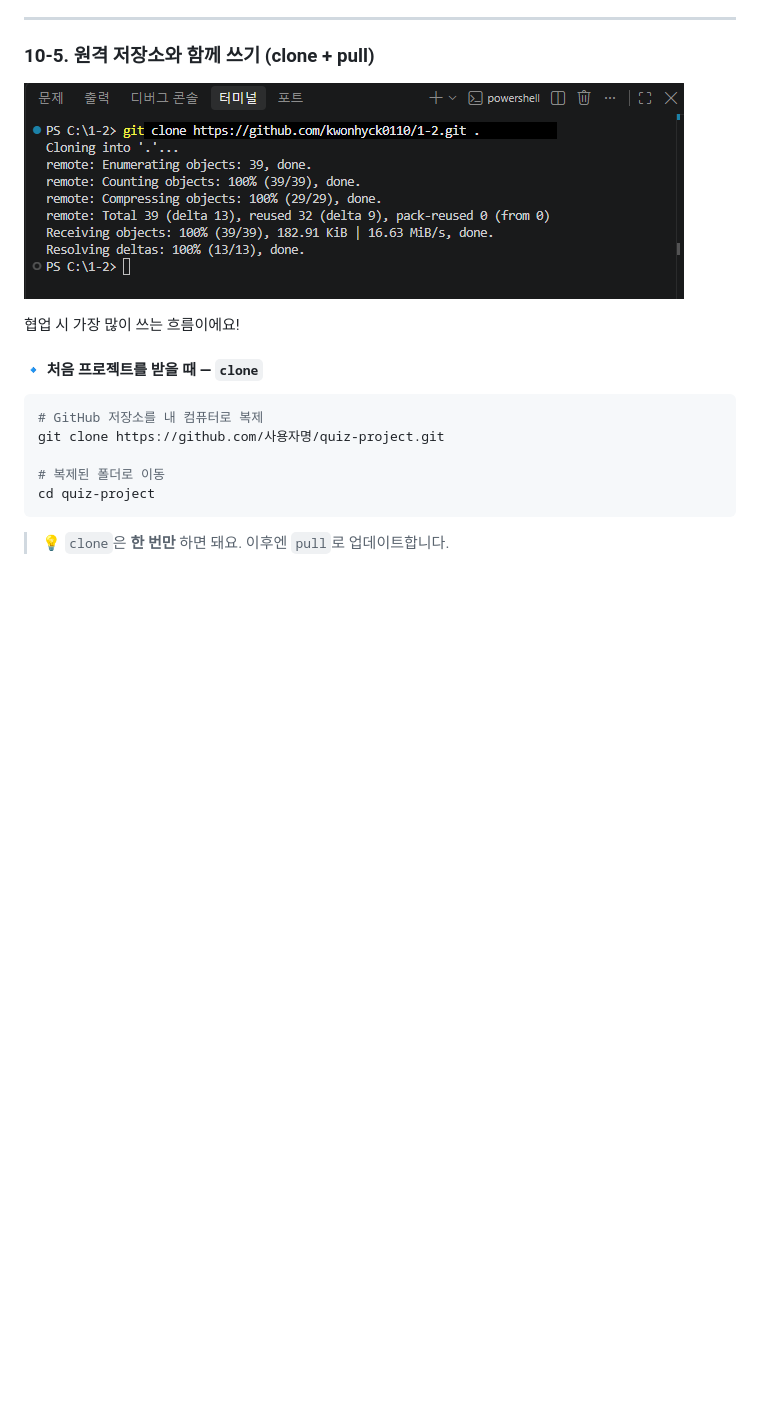
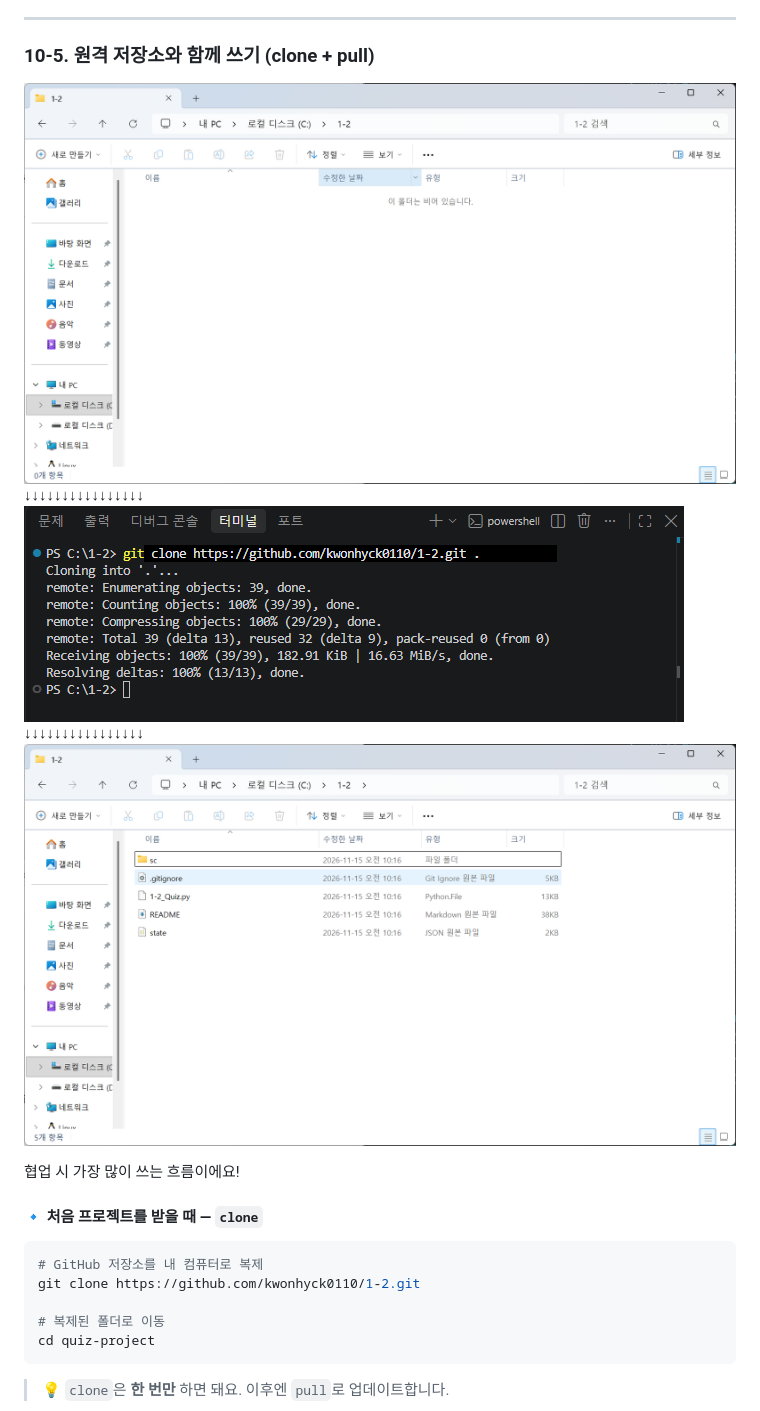
Before and after one commit to kwonhyck0110/1-2, a Markdown page: README.md, the part around the change. Rendered like a GitHub page; pictures changed too: sc/clone_전.png (added), sc/clone_후.png (added); blank space fills up the shorter version.

Commit message:
Docs: git clone 증거및 예시 추가

````diff
--- a/README.md
+++ b/README.md
@@ -986,8 +986,11 @@ git branch -d feature/score-save
 ---
 
 ### 10-5. 원격 저장소와 함께 쓰기 (clone + pull)
-
+![clone전](sc/clone_전.png)
+↓↓↓↓↓↓↓↓↓↓↓↓↓↓↓↓
 ![clone pull 사용 증거](sc/git_clone.png)
+↓↓↓↓↓↓↓↓↓↓↓↓↓↓↓↓
+![clone후](sc/clone_후.png)
 
 협업 시 가장 많이 쓰는 흐름이에요!
 
@@ -995,7 +998,7 @@ git branch -d feature/score-save
 
 ```bash
 # GitHub 저장소를 내 컴퓨터로 복제
-git clone https://github.com/사용자명/quiz-project.git
+git clone https://github.com/kwonhyck0110/1-2.git
 
 # 복제된 폴더로 이동
 cd quiz-project
````
